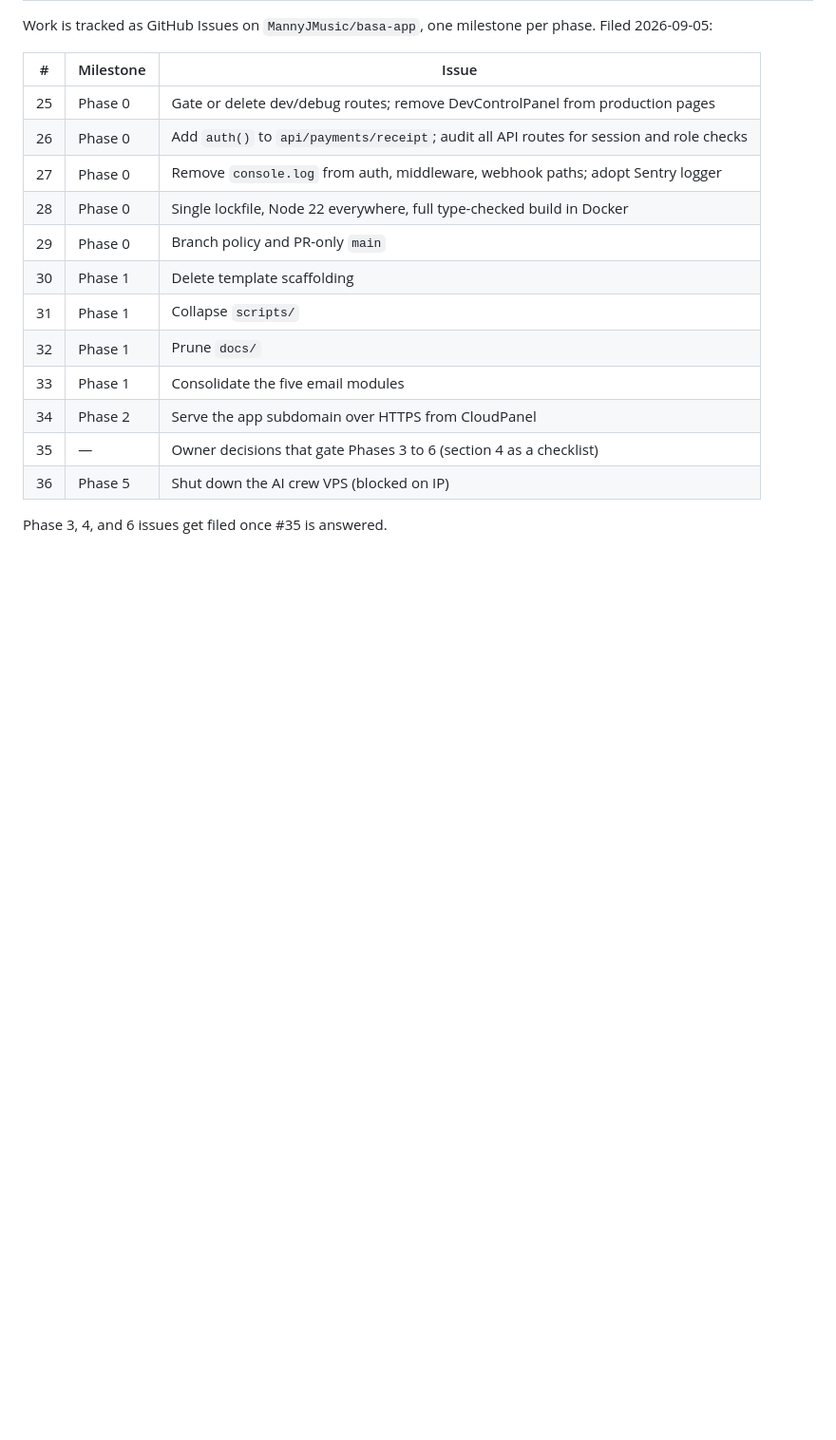
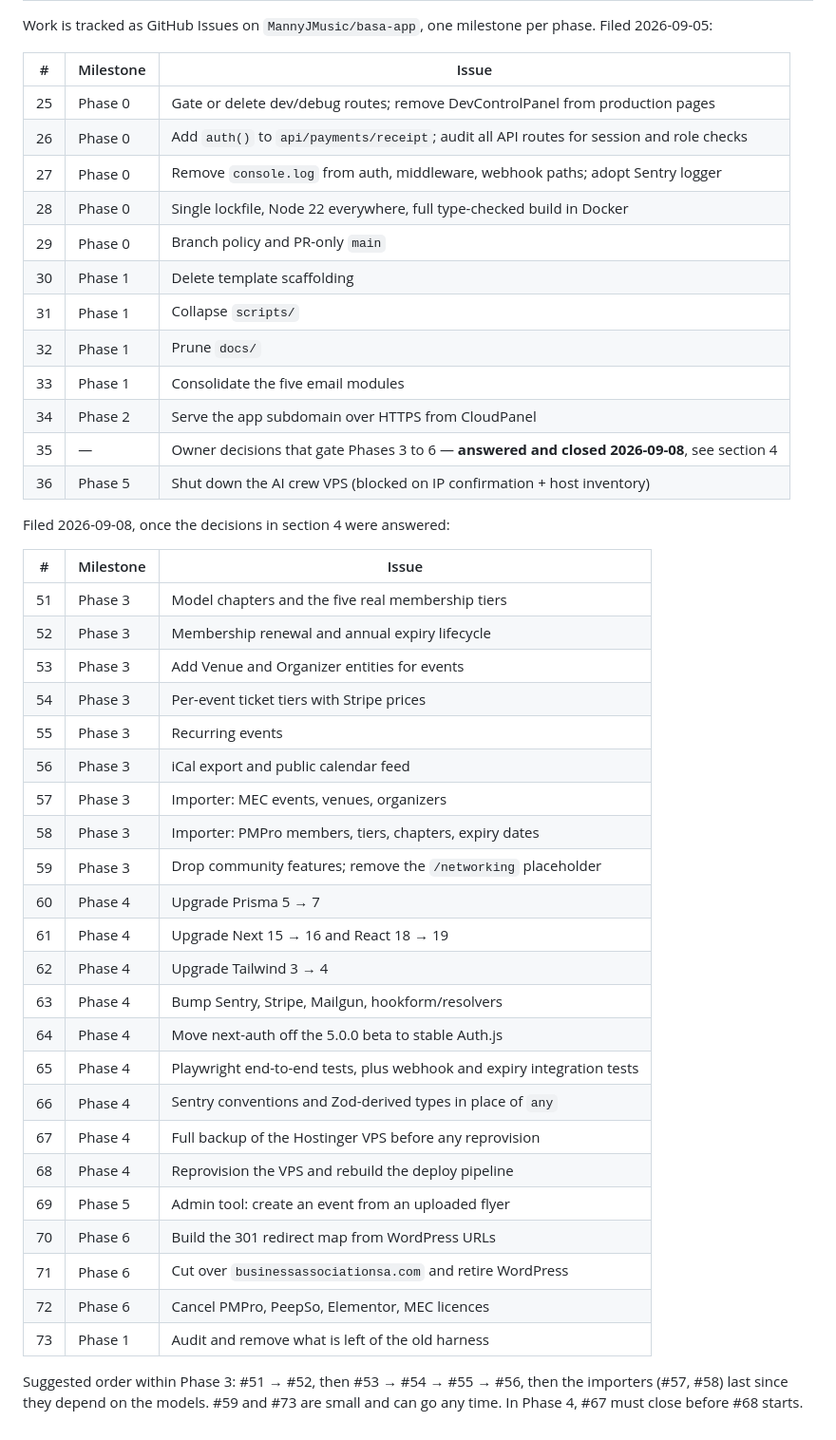
Before and after one commit to MannyJMusic/basa-app, a Markdown page: .claude/PLAN.md, the part around one of its changes. Shown at 95% size. GitHub-like rendering; blank space fills up the shorter version.

```diff
--- a/.claude/PLAN.md
+++ b/.claude/PLAN.md
@@ -144,7 +145,35 @@ Work is tracked as GitHub Issues on `MannyJMusic/basa-app`, one milestone per ph
 | 32 | Phase 1 | Prune `docs/` |
 | 33 | Phase 1 | Consolidate the five email modules |
 | 34 | Phase 2 | Serve the app subdomain over HTTPS from CloudPanel |
-| 35 | — | Owner decisions that gate Phases 3 to 6 (section 4 as a checklist) |
-| 36 | Phase 5 | Shut down the AI crew VPS (blocked on IP) |
+| 35 | — | Owner decisions that gate Phases 3 to 6 — **answered and closed 2026-09-08**, see section 4 |
+| 36 | Phase 5 | Shut down the AI crew VPS (blocked on IP confirmation + host inventory) |
 
-Phase 3, 4, and 6 issues get filed once #35 is answered.
+Filed 2026-09-08, once the decisions in section 4 were answered:
+
+| # | Milestone | Issue |
+|---|---|---|
+| 51 | Phase 3 | Model chapters and the five real membership tiers |
+| 52 | Phase 3 | Membership renewal and annual expiry lifecycle |
+| 53 | Phase 3 | Add Venue and Organizer entities for events |
+| 54 | Phase 3 | Per-event ticket tiers with Stripe prices |
+| 55 | Phase 3 | Recurring events |
+| 56 | Phase 3 | iCal export and public calendar feed |
+| 57 | Phase 3 | Importer: MEC events, venues, organizers |
+| 58 | Phase 3 | Importer: PMPro members, tiers, chapters, expiry dates |
+| 59 | Phase 3 | Drop community features; remove the `/networking` placeholder |
+| 60 | Phase 4 | Upgrade Prisma 5 → 7 |
+| 61 | Phase 4 | Upgrade Next 15 → 16 and React 18 → 19 |
+| 62 | Phase 4 | Upgrade Tailwind 3 → 4 |
+| 63 | Phase 4 | Bump Sentry, Stripe, Mailgun, hookform/resolvers |
+| 64 | Phase 4 | Move next-auth off the 5.0.0 beta to stable Auth.js |
+| 65 | Phase 4 | Playwright end-to-end tests, plus webhook and expiry integration tests |
+| 66 | Phase 4 | Sentry conventions and Zod-derived types in place of `any` |
+| 67 | Phase 4 | Full backup of the Hostinger VPS before any reprovision |
+| 68 | Phase 4 | Reprovision the VPS and rebuild the deploy pipeline |
+| 69 | Phase 5 | Admin tool: create an event from an uploaded flyer |
+| 70 | Phase 6 | Build the 301 redirect map from WordPress URLs |
+| 71 | Phase 6 | Cut over `businessassociationsa.com` and retire WordPress |
+| 72 | Phase 6 | Cancel PMPro, PeepSo, Elementor, MEC licences |
+| 73 | Phase 1 | Audit and remove what is left of the old harness |
+
+Suggested order within Phase 3: #51 → #52, then #53 → #54 → #55 → #56, then the importers (#57, #58) last since they depend on the models. #59 and #73 are small and can go any time. In Phase 4, #67 must close before #68 starts.
```
Also changed, not shown: other parts of .claude/PLAN.md (+19 -18 lines).
